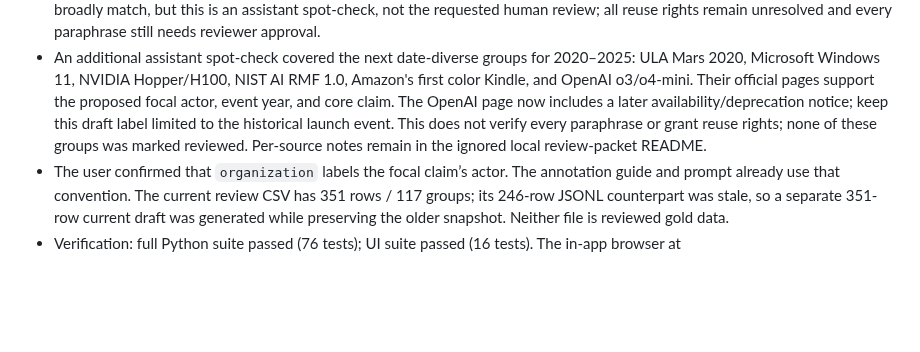
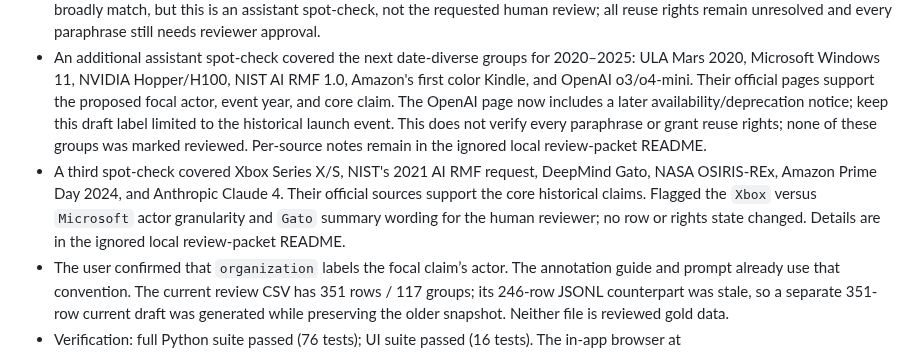
Before and after one commit to arjeetanand/PromptMesh, a Markdown page: HANDOFF.md, the part around the change. Drawn GitHub-style; blank space fills up the shorter version.

Commit message:
Document third source spot-check

```diff
--- a/HANDOFF.md
+++ b/HANDOFF.md
@@ -353,6 +353,7 @@
 - Structural projection using the unreviewed proposed labels gives validation years 2020–2025 = 2 / 2 / 1 / 1 / 10 / 2 groups and test = 2 / 1 / 2 / 2 / 10 / 1. This makes 2024 10 of 18 groups in both held-out splits; do not call it representative without curation and disclosure.
 - Spot-checked the first six year-interleaved official source pages against the draft headline and core-claim fields. The facts broadly match, but this is an assistant spot-check, not the requested human review; all reuse rights remain unresolved and every paraphrase still needs reviewer approval.
 - An additional assistant spot-check covered the next date-diverse groups for 2020–2025: ULA Mars 2020, Microsoft Windows 11, NVIDIA Hopper/H100, NIST AI RMF 1.0, Amazon's first color Kindle, and OpenAI o3/o4-mini. Their official pages support the proposed focal actor, event year, and core claim. The OpenAI page now includes a later availability/deprecation notice; keep this draft label limited to the historical launch event. This does not verify every paraphrase or grant reuse rights; none of these groups was marked reviewed. Per-source notes remain in the ignored local review-packet README.
+- A third spot-check covered Xbox Series X/S, NIST's 2021 AI RMF request, DeepMind Gato, NASA OSIRIS-REx, Amazon Prime Day 2024, and Anthropic Claude 4. Their official sources support the core historical claims. Flagged the `Xbox` versus `Microsoft` actor granularity and `Gato` summary wording for the human reviewer; no row or rights state changed. Details are in the ignored local review-packet README.
 - The user confirmed that `organization` labels the focal claim’s actor. The annotation guide and prompt already use that convention. The current review CSV has 351 rows / 117 groups; its 246-row JSONL counterpart was stale, so a separate 351-row current draft was generated while preserving the older snapshot. Neither file is reviewed gold data.
 - Verification: full Python suite passed (76 tests); UI suite passed (16 tests). The in-app browser at `http://127.0.0.1:4004/#finetune` showed API connected and the unchanged 0-eligible review state. No provider calls, training jobs, or benchmark runs were started.
 - Next: human-review labels and reuse terms, then curate the cohort to address the 2024 skew before exporting a versioned dataset/card. Only afterward train, select on validation, reserve and score the test once, and run quantized inference.
```
